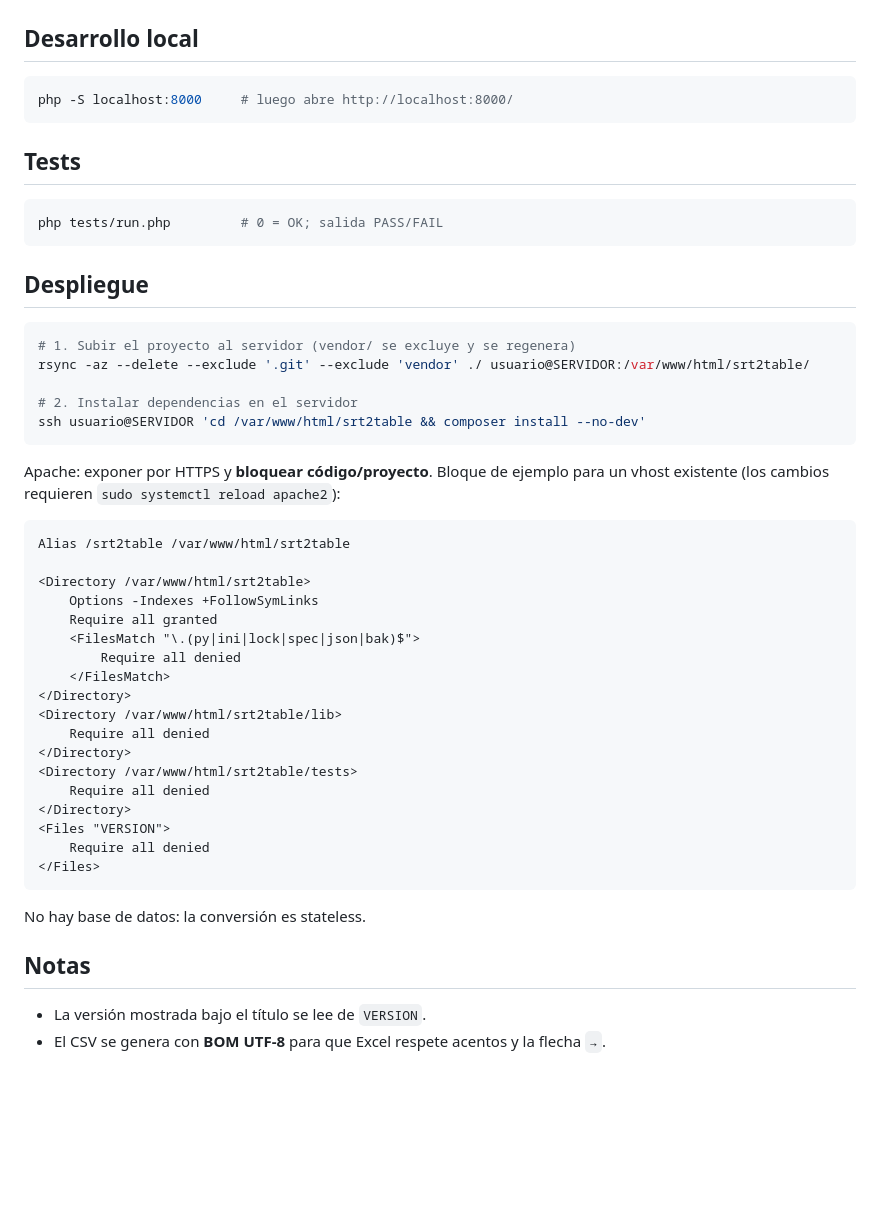
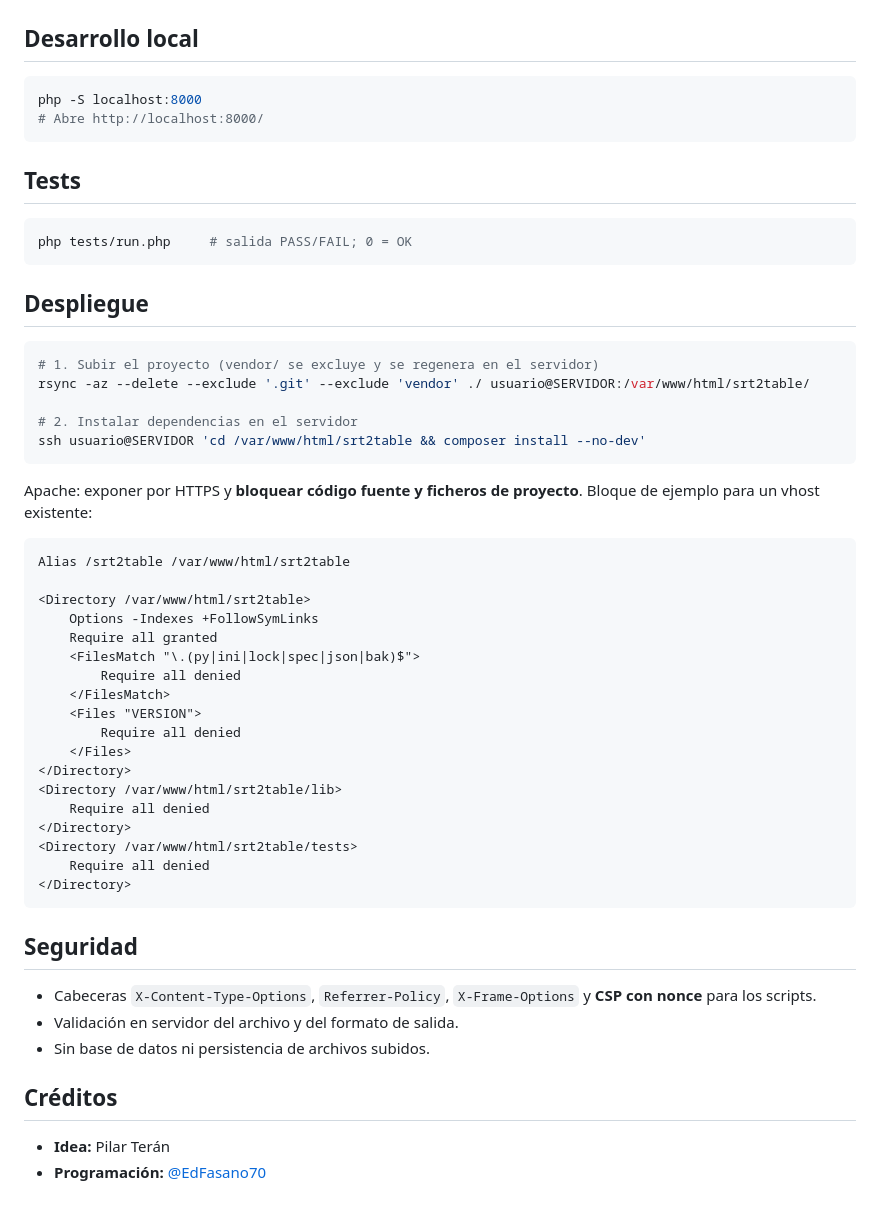
Before and after one commit to edfasano70/srt2table, a Markdown page: README.md, the part around one of its changes. Rendered like a GitHub page; blank space fills up the shorter version.

````diff
--- a/README.md
+++ b/README.md
@@ -37,27 +63,28 @@ composer install          # crea vendor/ con PHPWord
 ## Desarrollo local
 
 ```bash
-php -S localhost:8000     # luego abre http://localhost:8000/
+php -S localhost:8000
+# Abre http://localhost:8000/
 ```
 
 ## Tests
 
 ```bash
-php tests/run.php         # 0 = OK; salida PASS/FAIL
+php tests/run.php     # salida PASS/FAIL; 0 = OK
 ```
 
 ## Despliegue
 
 ```bash
-# 1. Subir el proyecto al servidor (vendor/ se excluye y se regenera)
+# 1. Subir el proyecto (vendor/ se excluye y se regenera en el servidor)
 rsync -az --delete --exclude '.git' --exclude 'vendor' ./ usuario@SERVIDOR:/var/www/html/srt2table/
 
 # 2. Instalar dependencias en el servidor
 ssh usuario@SERVIDOR 'cd /var/www/html/srt2table && composer install --no-dev'
 ```
 
-Apache: exponer por HTTPS y **bloquear código/proyecto**. Bloque de ejemplo para
-un vhost existente (los cambios requieren `sudo systemctl reload apache2`):
+Apache: exponer por HTTPS y **bloquear código fuente y ficheros de proyecto**.
+Bloque de ejemplo para un vhost existente:
 
 ```apache
 Alias /srt2table /var/www/html/srt2table
@@ -68,6 +95,9 @@ Alias /srt2table /var/www/html/srt2table
     <FilesMatch "\.(py|ini|lock|spec|json|bak)$">
         Require all denied
     </FilesMatch>
+    <Files "VERSION">
+        Require all denied
+    </Files>
 </Directory>
 <Directory /var/www/html/srt2table/lib>
     Require all denied
@@ -75,14 +105,16 @@ Alias /srt2table /var/www/html/srt2table
 <Directory /var/www/html/srt2table/tests>
     Require all denied
 </Directory>
-<Files "VERSION">
-    Require all denied
-</Files>
 ```
 
-No hay base de datos: la conversión es stateless.
+## Seguridad
 
-## Notas
+- Cabeceras `X-Content-Type-Options`, `Referrer-Policy`, `X-Frame-Options` y
+  **CSP con nonce** para los scripts.
+- Validación en servidor del archivo y del formato de salida.
+- Sin base de datos ni persistencia de archivos subidos.
 
-- La versión mostrada bajo el título se lee de `VERSION`.
-- El CSV se genera con **BOM UTF-8** para que Excel respete acentos y la flecha `→`.
+## Créditos
+
+- **Idea:** Pilar Terán
+- **Programación:** [@EdFasano70](https://github.com/edfasano70)
````
Also changed, not shown: other parts of README.md (+38 -12 lines), screenshot.png (added).
